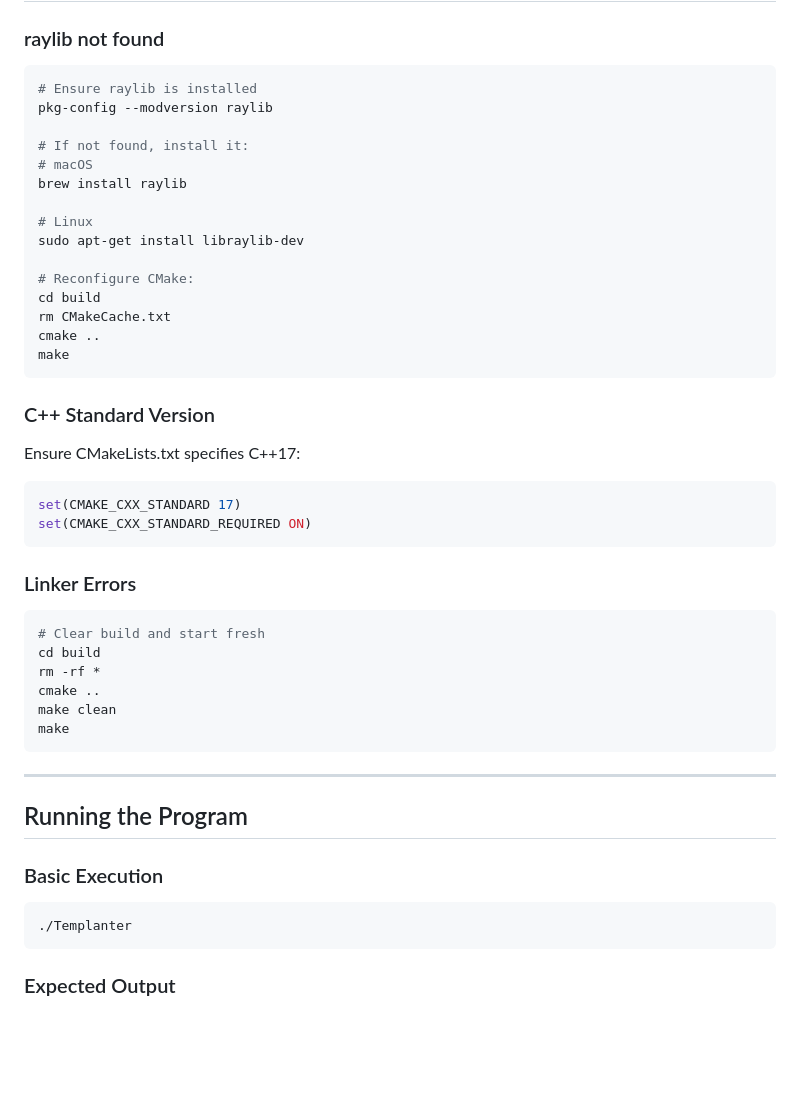
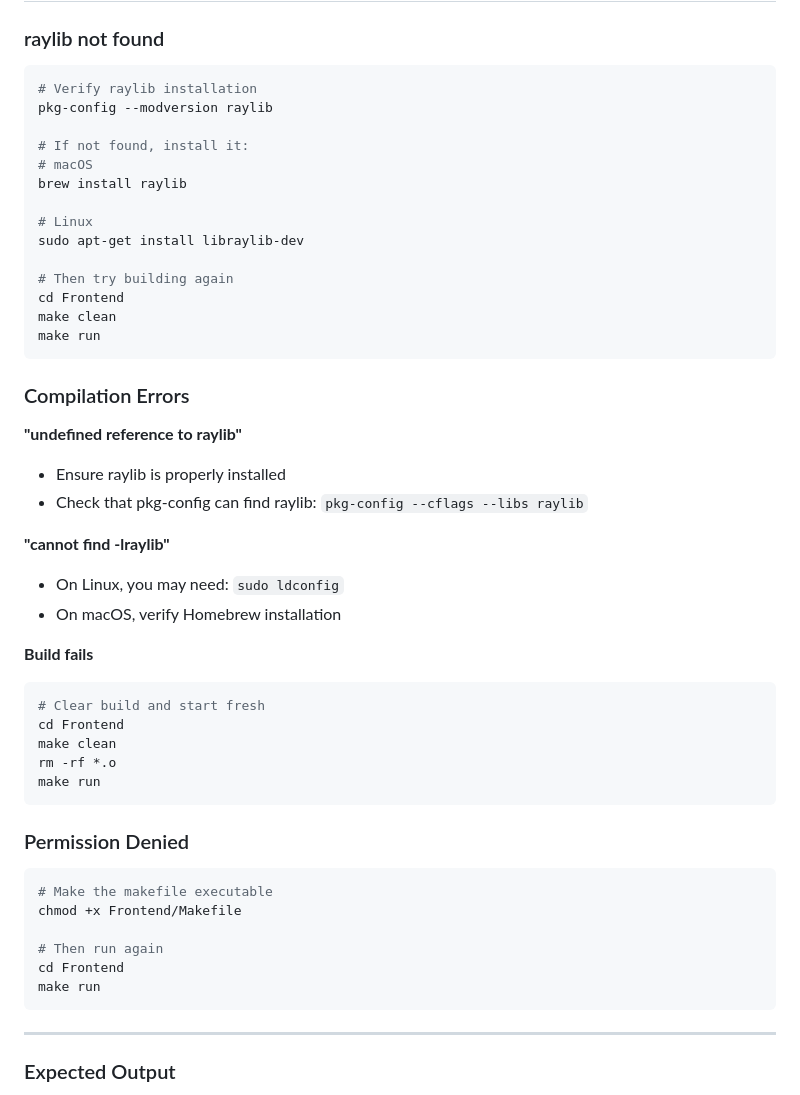
Before and after one commit to AleParavano/TemplanterProject, a Markdown page: README.md, the part around the change printed below. Rendered like a GitHub page; blank space fills up the shorter version.

````diff
--- a/README.md
+++ b/README.md
@@ -175,7 +150,7 @@ Templanter/
 
 ### raylib not found
 ```bash
-# Ensure raylib is installed
+# Verify raylib installation
 pkg-config --modversion raylib
 
 # If not found, install it:
@@ -185,38 +160,42 @@ brew install raylib
 # Linux
 sudo apt-get install libraylib-dev
 
-# Reconfigure CMake:
-cd build
-rm CMakeCache.txt
-cmake ..
-make
+# Then try building again
+cd Frontend
+make clean
+make run
 ```
 
-### C++ Standard Version
-Ensure CMakeLists.txt specifies C++17:
-```cmake
-set(CMAKE_CXX_STANDARD 17)
-set(CMAKE_CXX_STANDARD_REQUIRED ON)
+### Compilation Errors
+
+**"undefined reference to raylib"**
+- Ensure raylib is properly installed
+- Check that pkg-config can find raylib: `pkg-config --cflags --libs raylib`
+
+**"cannot find -lraylib"**
+- On Linux, you may need: `sudo ldconfig`
+- On macOS, verify Homebrew installation
+
+**Build fails**
+```bash
+# Clear build and start fresh
+cd Frontend
+make clean
+rm -rf *.o
+make run
 ```
 
-### Linker Errors
+### Permission Denied
 ```bash
-# Clear build and start fresh
-cd build
-rm -rf *
-cmake ..
-make clean
-make
+# Make the makefile executable
+chmod +x Frontend/Makefile
+
+# Then run again
+cd Frontend
+make run
 ```
 
 ---
-
-## Running the Program
-
-### Basic Execution
-```bash
-./Templanter
-```
 
 ### Expected Output
 1. Raylib window opens (1920x1080 recommended)
````
Also changed, not shown: other parts of README.md (+59 -84 lines).
